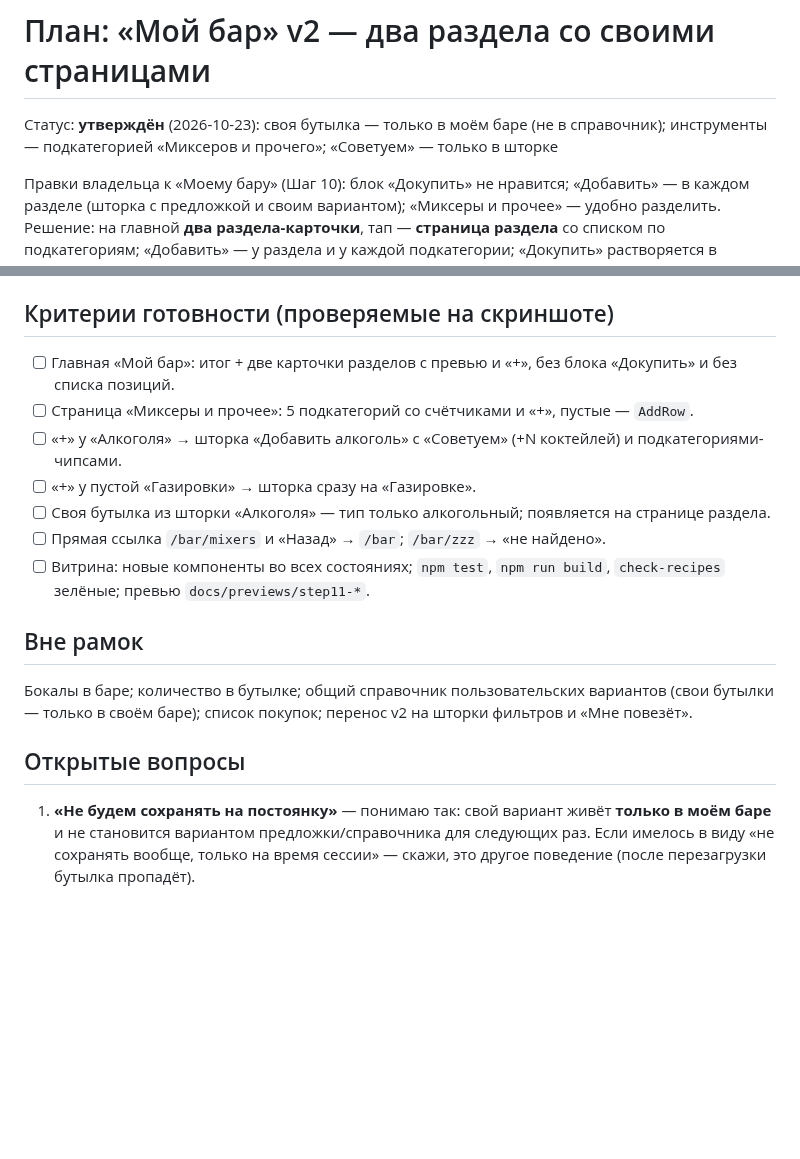
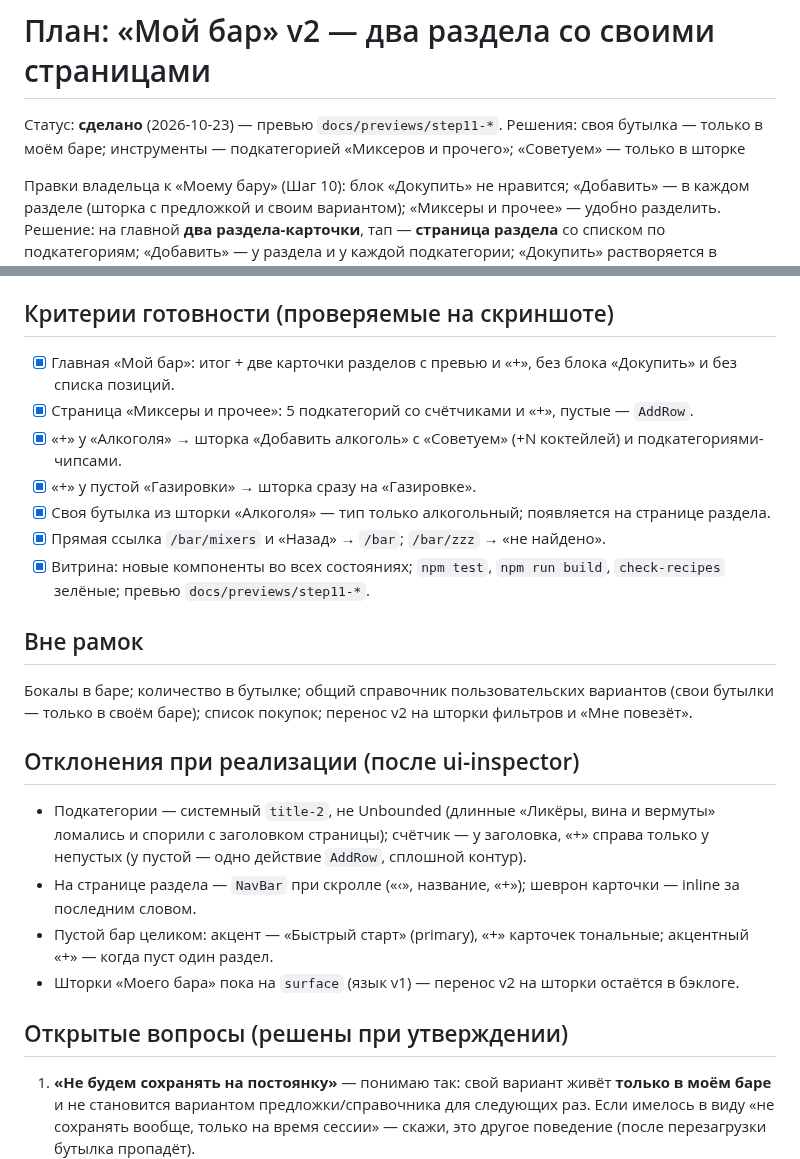
Before and after one commit to pirschuk/BAR, a Markdown page: plan.md, 2 parts joined by grey strips. Drawn GitHub-style; blank space fills up the shorter version.

```diff
--- a/plan.md
+++ b/plan.md
@@ -1,5 +1,5 @@
 # План: «Мой бар» v2 — два раздела со своими страницами
-Статус: **утверждён** (2026-10-23): своя бутылка — только в моём баре (не в справочник); инструменты — подкатегорией «Миксеров и прочего»; «Советуем» — только в шторке
+Статус: **сделано** (2026-10-23) — превью `docs/previews/step11-*`. Решения: своя бутылка — только в моём баре; инструменты — подкатегорией «Миксеров и прочего»; «Советуем» — только в шторке
 
 Правки владельца к «Моему бару» (Шаг 10): блок «Докупить» не нравится; «Добавить» — в каждом разделе
 (шторка с предложкой и своим вариантом); «Миксеры и прочее» — удобно разделить. Решение: на главной
@@ -104,20 +104,27 @@
 
 ## Критерии готовности (проверяемые на скриншоте)
 
-- [ ] Главная «Мой бар»: итог + две карточки разделов с превью и «+», без блока «Докупить» и без списка позиций.
-- [ ] Страница «Миксеры и прочее»: 5 подкатегорий со счётчиками и «+», пустые — `AddRow`.
-- [ ] «+» у «Алкоголя» → шторка «Добавить алкоголь» с «Советуем» (+N коктейлей) и подкатегориями-чипсами.
-- [ ] «+» у пустой «Газировки» → шторка сразу на «Газировке».
-- [ ] Своя бутылка из шторки «Алкоголя» — тип только алкогольный; появляется на странице раздела.
-- [ ] Прямая ссылка `/bar/mixers` и «Назад» → `/bar`; `/bar/zzz` → «не найдено».
-- [ ] Витрина: новые компоненты во всех состояниях; `npm test`, `npm run build`, `check-recipes` зелёные; превью `docs/previews/step11-*`.
+- [x] Главная «Мой бар»: итог + две карточки разделов с превью и «+», без блока «Докупить» и без списка позиций.
+- [x] Страница «Миксеры и прочее»: 5 подкатегорий со счётчиками и «+», пустые — `AddRow`.
+- [x] «+» у «Алкоголя» → шторка «Добавить алкоголь» с «Советуем» (+N коктейлей) и подкатегориями-чипсами.
+- [x] «+» у пустой «Газировки» → шторка сразу на «Газировке».
+- [x] Своя бутылка из шторки «Алкоголя» — тип только алкогольный; появляется на странице раздела.
+- [x] Прямая ссылка `/bar/mixers` и «Назад» → `/bar`; `/bar/zzz` → «не найдено».
+- [x] Витрина: новые компоненты во всех состояниях; `npm test`, `npm run build`, `check-recipes` зелёные; превью `docs/previews/step11-*`.
 
 ## Вне рамок
 
 Бокалы в баре; количество в бутылке; общий справочник пользовательских вариантов (свои бутылки — только в своём
 баре); список покупок; перенос v2 на шторки фильтров и «Мне повезёт».
 
-## Открытые вопросы
+## Отклонения при реализации (после ui-inspector)
+
+- Подкатегории — системный `title-2`, не Unbounded (длинные «Ликёры, вина и вермуты» ломались и спорили с заголовком страницы); счётчик — у заголовка, «+» справа только у непустых (у пустой — одно действие `AddRow`, сплошной контур).
+- На странице раздела — `NavBar` при скролле («‹», название, «+»); шеврон карточки — inline за последним словом.
+- Пустой бар целиком: акцент — «Быстрый старт» (primary), «+» карточек тональные; акцентный «+» — когда пуст один раздел.
+- Шторки «Моего бара» пока на `surface` (язык v1) — перенос v2 на шторки остаётся в бэклоге.
+
+## Открытые вопросы (решены при утверждении)
 
 1. **«Не будем сохранять на постоянку»** — понимаю так: свой вариант живёт **только в моём баре** и не
    становится вариантом предложки/справочника для следующих раз. Если имелось в виду «не сохранять вообще,
```
Also changed, not shown: docs/previews/README.md (+10 -0 lines), docs/previews/step11-bar-screens.png (added), docs/previews/step11-bar-sheets.png (added), docs/previews/step11-design-system-bar.png (added), 10 other files.
